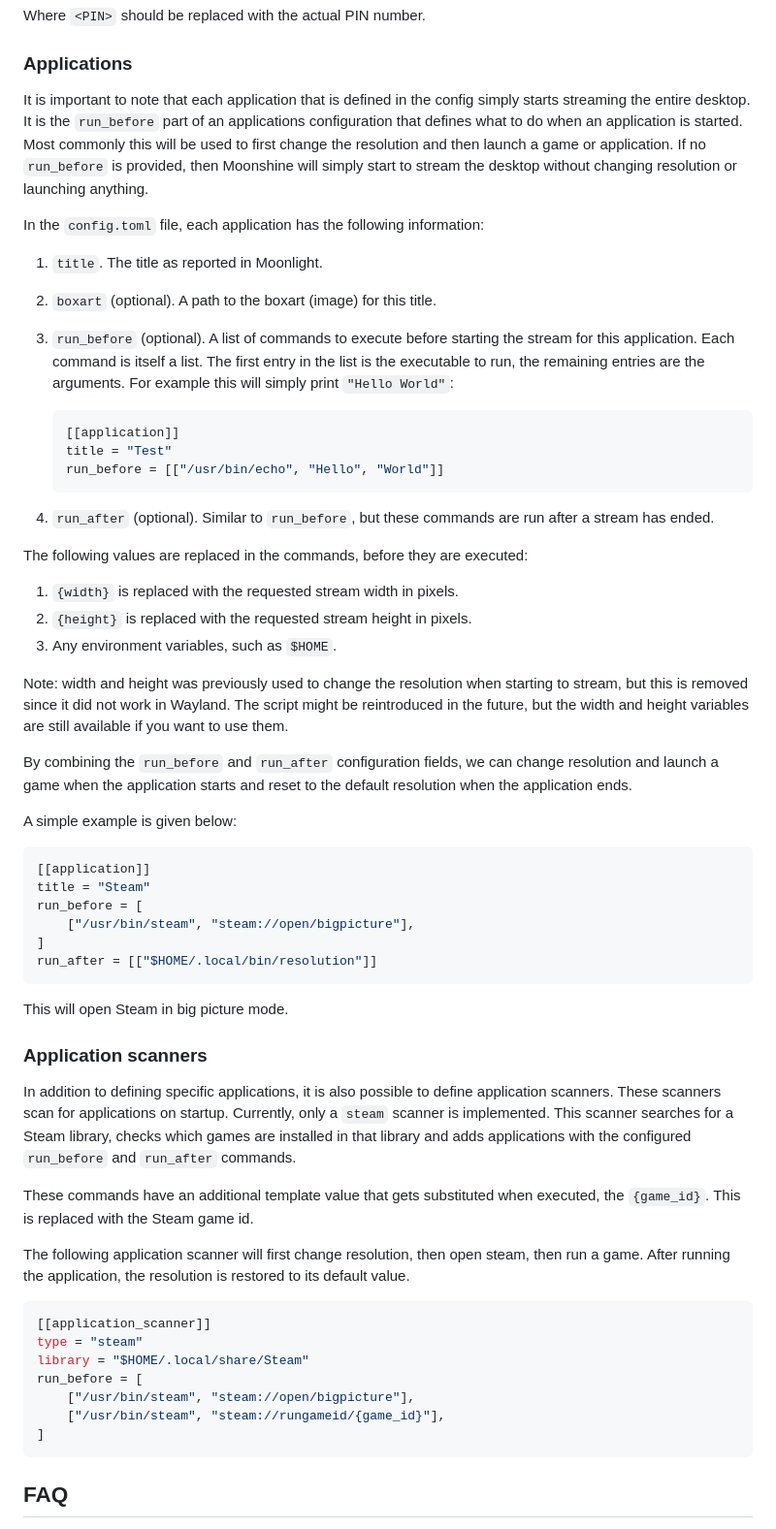
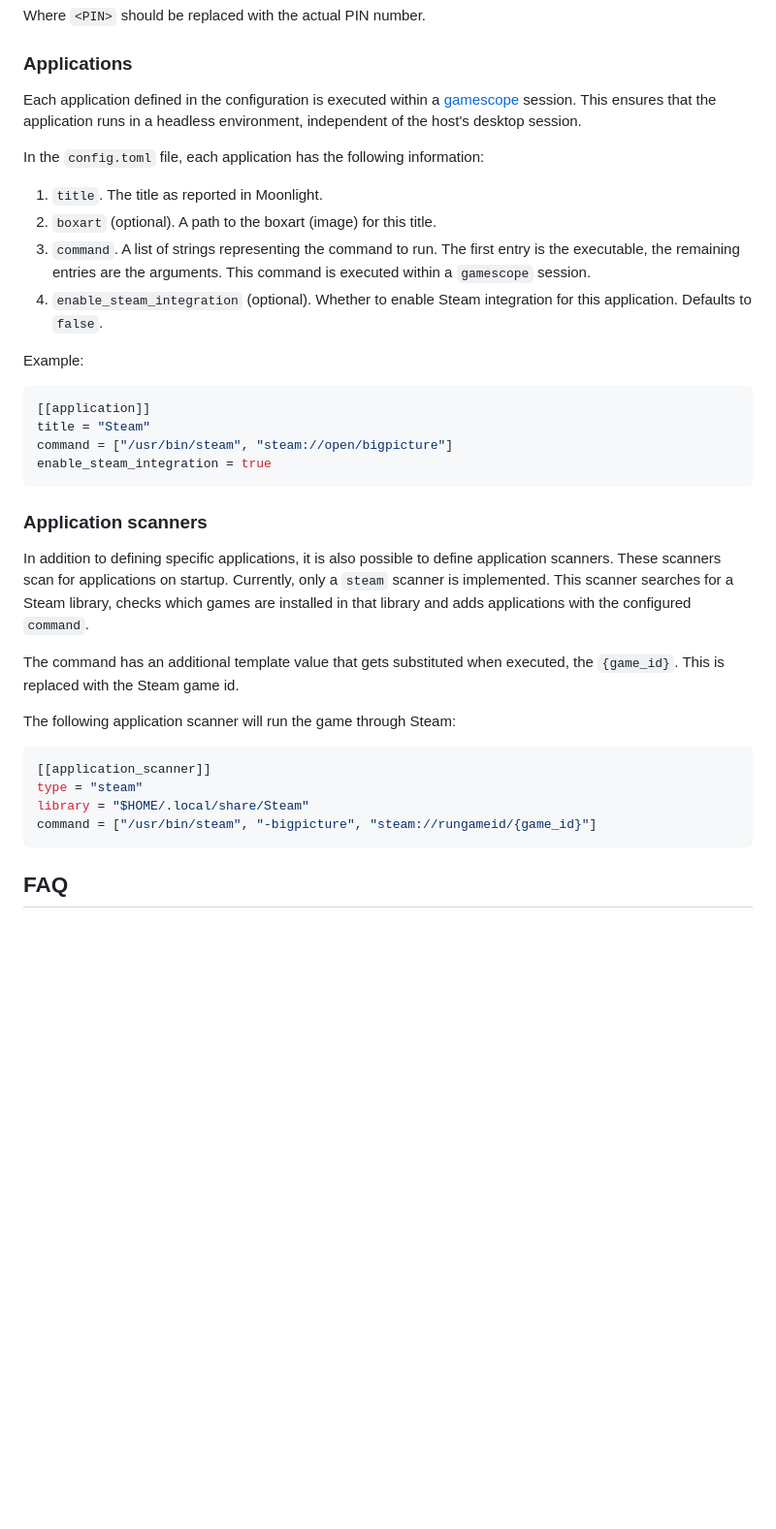
Before and after one commit to hgaiser/moonshine, a Markdown page: README.md, the part around one of its changes. Shown at 97% size. Rendered like a GitHub page; blank space fills up the shorter version.

````diff
--- a/README.md
+++ b/README.md
@@ -96,68 +108,42 @@ Where `<PIN>` should be replaced with the actual PIN number.
 
 ### Applications
 
-It is important to note that each application that is defined in the config simply starts streaming the entire desktop.
-It is the `run_before` part of an applications configuration that defines what to do when an application is started.
-Most commonly this will be used to first change the resolution and then launch a game or application.
-If no `run_before` is provided, then Moonshine will simply start to stream the desktop without changing resolution or launching anything.
+Each application defined in the configuration is executed within a [gamescope](https://github.com/ValveSoftware/gamescope) session.
+This ensures that the application runs in a headless environment, independent of the host's desktop session.
 
 In the `config.toml` file, each application has the following information:
 
 1. `title`. The title as reported in Moonlight.
 1. `boxart` (optional). A path to the boxart (image) for this title.
-1. `run_before` (optional). A list of commands to execute before starting the stream for this application. Each command is itself a list. The first entry in the list is the executable to run, the remaining entries are the arguments. For example this will simply print `"Hello World"`:
+1. `command`. A list of strings representing the command to run. The first entry is the executable, the remaining entries are the arguments. This command is executed within a `gamescope` session.
+1. `enable_steam_integration` (optional). Whether to enable Steam integration for this application. Defaults to `false`.
 
-   ```toml
-   [[application]]
-   title = "Test"
-   run_before = [["/usr/bin/echo", "Hello", "World"]]
-   ```
-
-1. `run_after` (optional). Similar to `run_before`, but these commands are run after a stream has ended.
-
-The following values are replaced in the commands, before they are executed:
-
-1. `{width}` is replaced with the requested stream width in pixels.
-1. `{height}` is replaced with the requested stream height in pixels.
-1. Any environment variables, such as `$HOME`.
-
-Note: width and height was previously used to change the resolution when starting to stream, but this is removed since it did not work in Wayland. The script might be reintroduced in the future, but the width and height variables are still available if you want to use them.
-
-By combining the `run_before` and `run_after` configuration fields, we can change resolution and launch a game when the application starts and reset to the default resolution when the application ends.
-
-A simple example is given below:
+Example:
 
 ```toml
 [[application]]
 title = "Steam"
-run_before = [
-	["/usr/bin/steam", "steam://open/bigpicture"],
-]
-run_after = [["$HOME/.local/bin/resolution"]]
+command = ["/usr/bin/steam", "steam://open/bigpicture"]
+enable_steam_integration = true
 ```
-
-This will open Steam in big picture mode.
 
 ### Application scanners
 
 In addition to defining specific applications, it is also possible to define application scanners.
 These scanners scan for applications on startup.
 Currently, only a `steam` scanner is implemented.
-This scanner searches for a Steam library, checks which games are installed in that library and adds applications with the configured `run_before` and `run_after` commands.
+This scanner searches for a Steam library, checks which games are installed in that library and adds applications with the configured `command`.
 
-These commands have an additional template value that gets substituted when executed, the `{game_id}`.
+The command has an additional template value that gets substituted when executed, the `{game_id}`.
 This is replaced with the Steam game id.
 
-The following application scanner will first change resolution, then open steam, then run a game. After running the application, the resolution is restored to its default value.
+The following application scanner will run the game through Steam:
 
 ```toml
 [[application_scanner]]
 type = "steam"
 library = "$HOME/.local/share/Steam"
-run_before = [
-	["/usr/bin/steam", "steam://open/bigpicture"],
-	["/usr/bin/steam", "steam://rungameid/{game_id}"],
-]
+command = ["/usr/bin/steam", "-bigpicture", "steam://rungameid/{game_id}"]
 ```
 
 ## FAQ
````
Also changed, not shown: other parts of README.md (+15 -3 lines).
